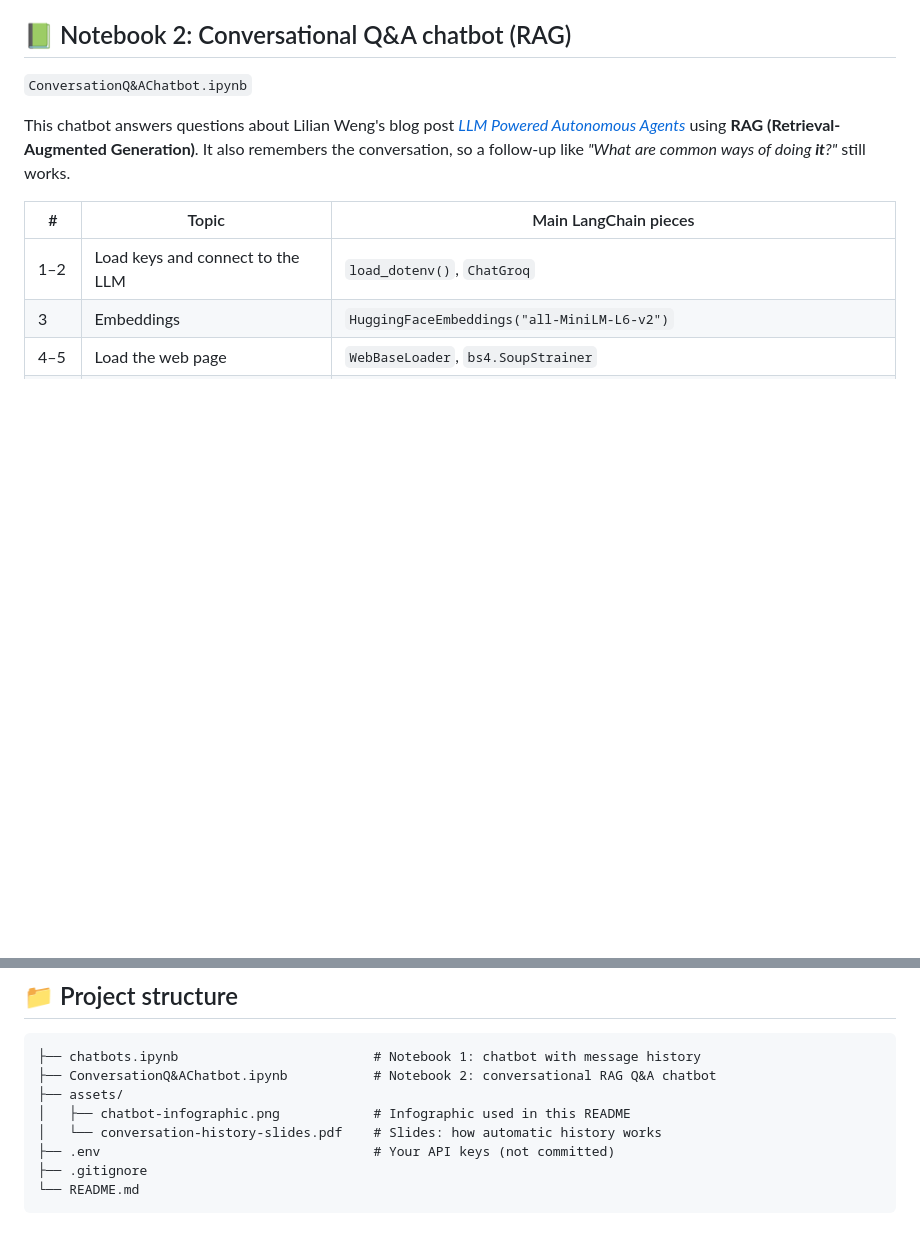
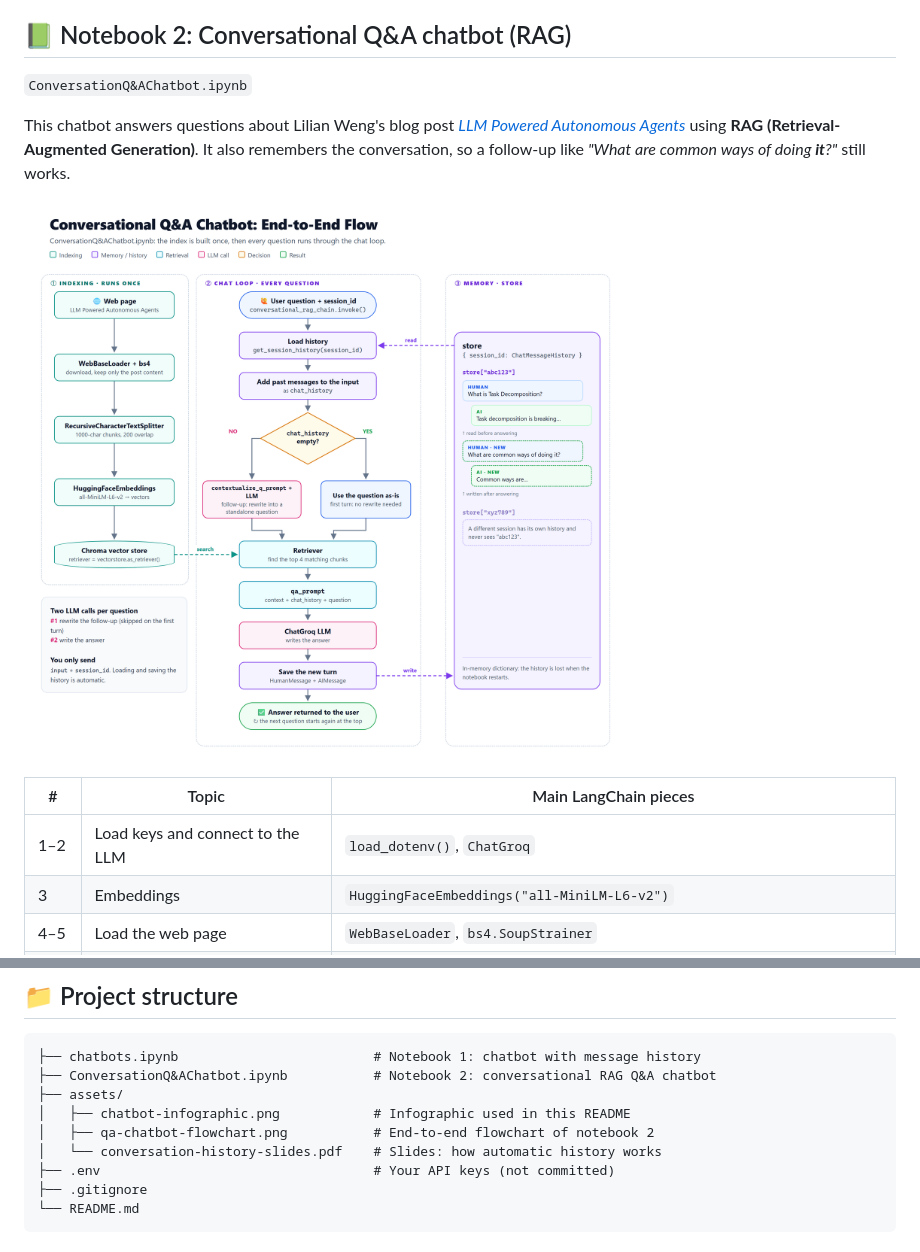
Before and after one commit to yokeswarans/Chatbot-with-message-history-using-langchain, a Markdown page: README.md, 2 parts joined by grey strips. Rendered like a GitHub page; pictures changed too: assets/qa-chatbot-flowchart.png (added); blank space fills up the shorter version.

Commit message:
Add end-to-end flowchart for the Q&A chatbot to README

```diff
--- a/README.md
+++ b/README.md
@@ -44,6 +44,8 @@ Each `session_id` has its own history, so different chats never share memory.
 `ConversationQ&AChatbot.ipynb`
 
 This chatbot answers questions about Lilian Weng's blog post [*LLM Powered Autonomous Agents*](https://lilianweng.github.io/posts/2023-06-23-agent/) using **RAG (Retrieval-Augmented Generation)**. It also remembers the conversation, so a follow-up like *"What are common ways of doing **it**?"* still works.
+
+![Conversational Q&A chatbot end-to-end flowchart](assets/qa-chatbot-flowchart.png)
 
 | # | Topic | Main LangChain pieces |
 |---|---|---|
@@ -115,6 +117,7 @@ ask → load history → inject → rewrite → retrieve → answer → return
 ├── ConversationQ&AChatbot.ipynb           # Notebook 2: conversational RAG Q&A chatbot
 ├── assets/
 │   ├── chatbot-infographic.png            # Infographic used in this README
+│   ├── qa-chatbot-flowchart.png           # End-to-end flowchart of notebook 2
 │   └── conversation-history-slides.pdf    # Slides: how automatic history works
 ├── .env                                   # Your API keys (not committed)
 ├── .gitignore
```
